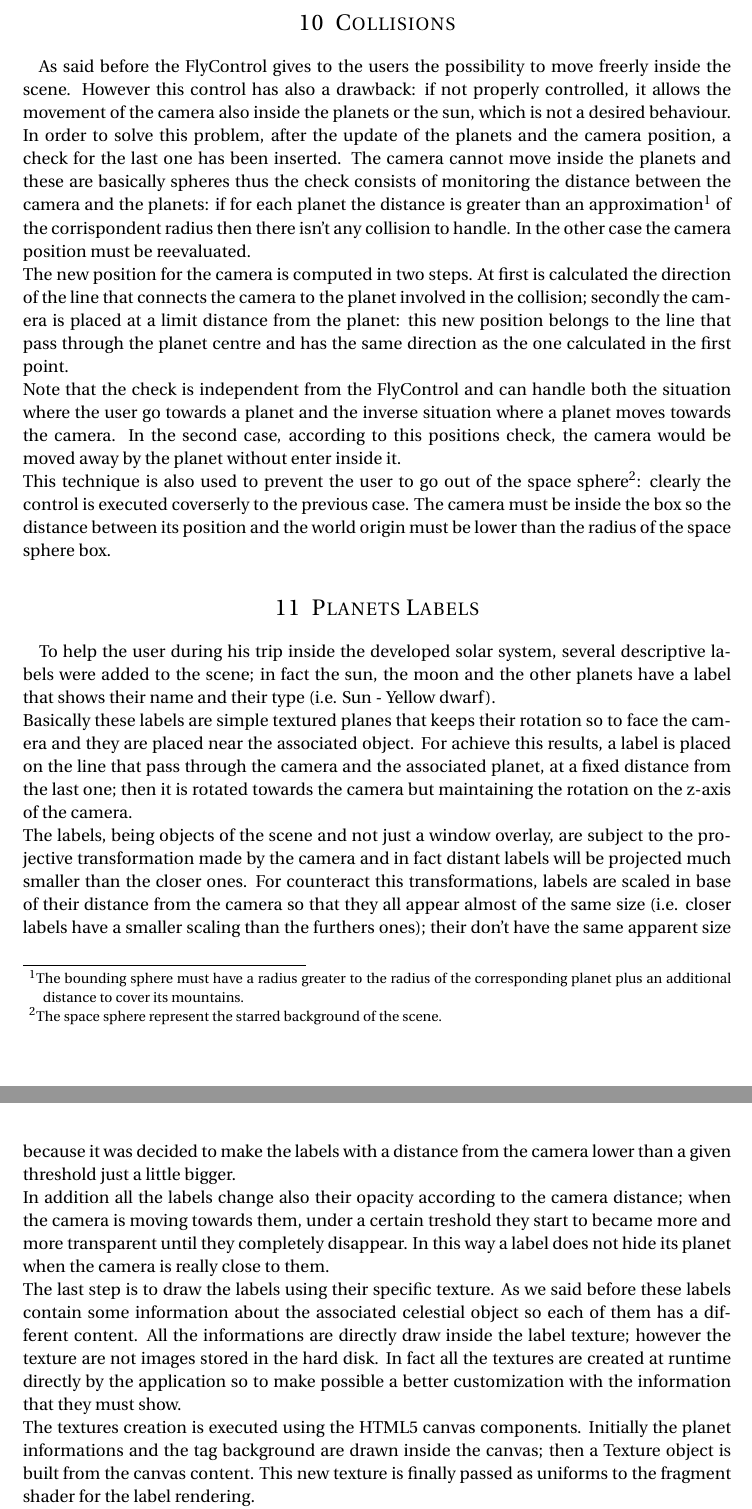
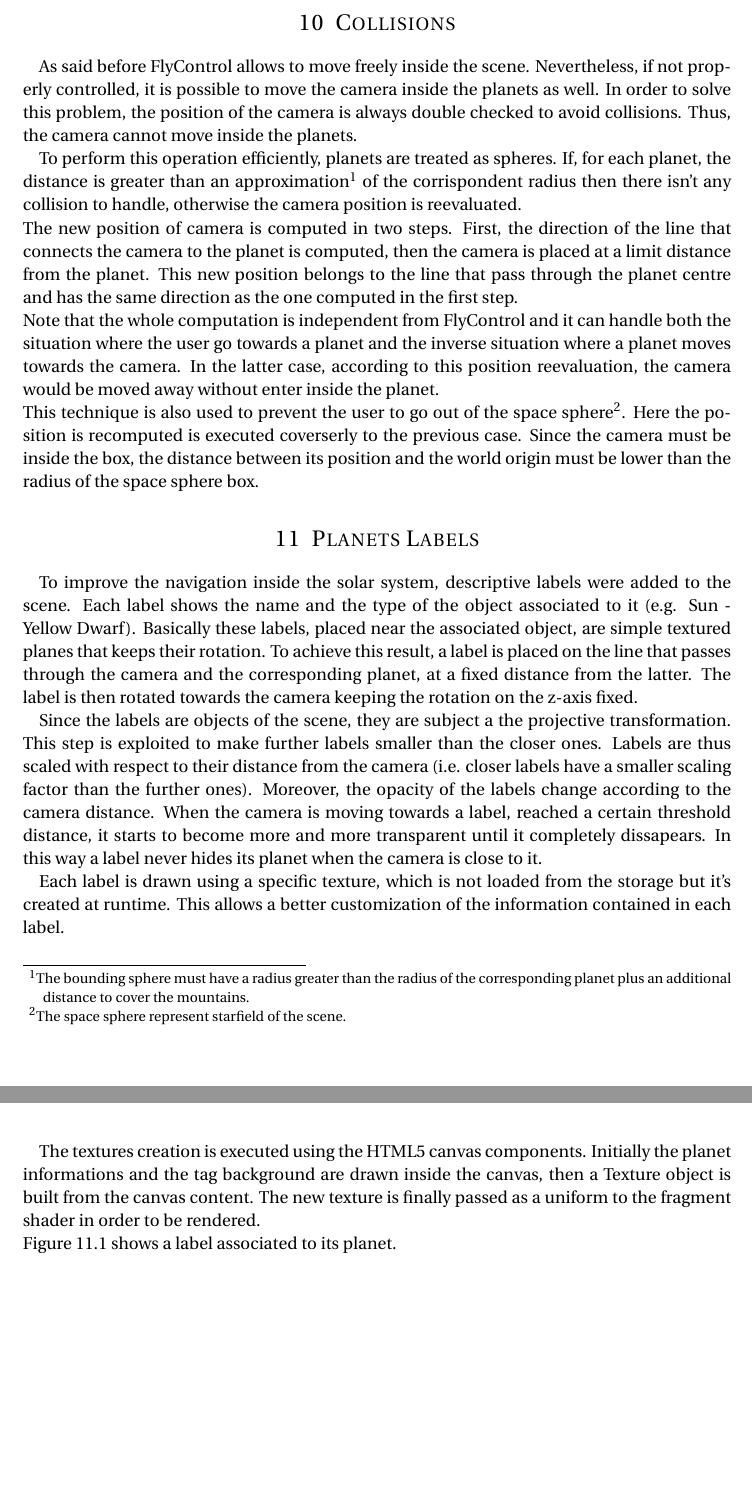
Before and after one commit to micco00x/Procedural-Solar-System, a LaTeX document (doc/main.tex): two parts of pages 7 and 8 of 14, joined at a grey line, cut so that both start at the same text, the shorter picture padded with empty space. Compiled offline with pdfLaTeX.

Commit message:
Documentation modified

```diff
--- a/doc/main.tex
+++ b/doc/main.tex
@@ -365,23 +365,45 @@ spherified cube, instead of a sphere, to solve, again, stratching of the image a
 
 \section{Collisions}
 
-As said before the FlyControl gives to the users the possibility to move freerly inside the scene. However this control has also a drawback: if not properly controlled, it allows the movement of the camera also inside the planets or the sun, which is not a desired behaviour.\\
-In order to solve this problem, after the update of the planets and the camera position, a check for the last one has been inserted. The camera cannot move inside the planets and these are basically spheres thus the check consists of monitoring the distance between the camera and the planets: if for each planet the distance is greater than an approximation\footnote{The bounding sphere must have a radius greater to the radius of the corresponding planet plus an additional distance to cover its mountains.} of the corrispondent radius then there isn't any collision to handle. In the other case the camera position must be reevaluated.\\
-The new position for the camera is computed in two steps. At first is calculated the direction of the line that connects the camera to the planet involved in the collision; secondly the camera is placed at a limit distance from the planet: this new position belongs to the line that pass through the planet centre and has the same direction as the one calculated in the first point.\\
-Note that the check is independent from the FlyControl and can handle both the situation where the user go towards a planet and the inverse situation where a planet moves towards the camera. In the second case, according to this positions check, the camera would be moved away by the planet without enter inside it.\\
-This technique is also used to prevent the user to go out of the space sphere\footnote{The space sphere represent the starred background of the scene.}: clearly the control is executed coverserly to the previous case. The camera must be inside the box so the distance between its position and the world origin must be lower than the radius of the space sphere box.
+As said before FlyControl allows to move freely inside the scene.
+Nevertheless, if not properly controlled, it is possible to move the camera
+inside the planets as well.
+In order to solve this problem, the position of the camera is always double
+checked to avoid collisions. Thus, the camera cannot move inside the planets.
+
+To perform this operation efficiently, planets are treated as spheres. If,
+for each planet, the distance is greater than an approximation\footnote{The bounding sphere must have a radius greater than the radius of the corresponding planet plus an additional distance to cover the mountains.} of the corrispondent radius then there isn't any collision to handle, otherwise the camera position is reevaluated.\\
+The new position of camera is computed in two steps. First, the direction of the line that connects the camera to the planet is computed, then the camera is placed at a limit distance from the planet. This new position belongs to the line that pass through the planet centre and has the same direction as the one computed in the first step.\\
+Note that the whole computation is independent from FlyControl and it can handle both the situation where the user go towards a planet and the inverse situation where a planet moves towards the camera. In the latter case, according to this position reevaluation, the camera would be moved away without enter inside
+the planet.\\
+This technique is also used to prevent the user to go out of the space sphere\footnote{The space sphere represent starfield of the scene.}. Here the
+position is recomputed is executed coverserly to the previous case. Since the camera must be inside the box, the distance between its position and the world origin must be lower than the radius of the space sphere box.
 
 %----------------------------------------------------------------------------------------
 
 \section{Planets Labels}
 
-To help the user during his trip inside the developed solar system, several descriptive labels were added to the scene; in fact the sun, the moon and the other planets have a label that shows their name and their type (i.e. Sun - Yellow dwarf).\\
-Basically these labels are simple textured planes that keeps their rotation so to face the camera and they are placed near the associated object. For achieve this results, a label is placed on the line that pass through the camera and the associated planet, at a fixed distance from the last one; then it is rotated towards the camera but maintaining the rotation on the z-axis of the camera.\\
-The labels, being objects of the scene and not just a window overlay, are subject to the projective transformation made by the camera and in fact distant labels will be projected much smaller than the closer ones. For counteract this transformations, labels are scaled in base of their distance from the camera so that they all appear almost of the same size (i.e. closer labels have a smaller scaling than the furthers ones); their don't have the same apparent size because it was decided to make the labels with a distance from the camera lower than a given threshold just a little bigger.\\
-In addition all the labels change also their opacity according to the camera distance; when the camera is moving towards them, under a certain treshold they start to became more and more transparent until they completely disappear. In this way a label does not hide its planet when the camera is really close to them.\\
-The last step is to draw the labels using their specific texture. As we said before these labels contain some information about the associated celestial object so each of them has a different content. All the informations are directly draw inside the label texture; however the texture are not images stored in the hard disk. In fact all the textures are created at runtime directly by the application so to make possible a better customization with the information that they must show.\\
-The textures creation is executed using the HTML5 canvas components. Initially the planet informations and the tag background are drawn inside the canvas; then a Texture object is built from the canvas content. This new texture is finally passed as uniforms to the fragment shader for the label rendering.\\
-In figure \ref{fig:labels} it is possible to see the resulting effects of the labels.
+To improve the navigation inside the solar system, descriptive labels
+were added to the scene. Each label shows the name and the type of the
+object associated to it (e.g. Sun - Yellow Dwarf).
+Basically these labels, placed near the associated object, are simple textured planes that keeps their rotation. To achieve this result, a label is placed on the line that passes through the camera and the corresponding planet, at a fixed distance from the latter. The label is then rotated towards the camera
+keeping the rotation on the z-axis fixed.
+
+Since the labels are objects of the scene, they are subject a the projective
+transformation. This step is exploited to make further labels smaller than
+the closer ones. Labels are thus scaled with respect to their distance from the camera (i.e. closer labels have a smaller scaling factor than the further ones).
+Moreover, the opacity of the labels change according to the camera distance.
+When the camera is moving towards a label, reached a certain threshold distance,
+it starts to become more and more
+transparent until it completely dissapears.
+In this way a label never hides its planet when the camera is close to it.
+
+Each label is drawn using a specific texture, which is not loaded from the
+storage but it's created at runtime. This allows a better customization of the
+information contained in each label.
+
+The textures creation is executed using the HTML5 canvas components. Initially the planet informations and the tag background are drawn inside the canvas, then a Texture object is built from the canvas content. The new texture is finally passed as a uniform to the fragment shader in order to be rendered.\\
+Figure \ref{fig:labels} shows a label associated to its planet.
 
 \begin{figure}
 	\centering
```
Also changed, not shown: doc/main.tex (6 more changed lines).
